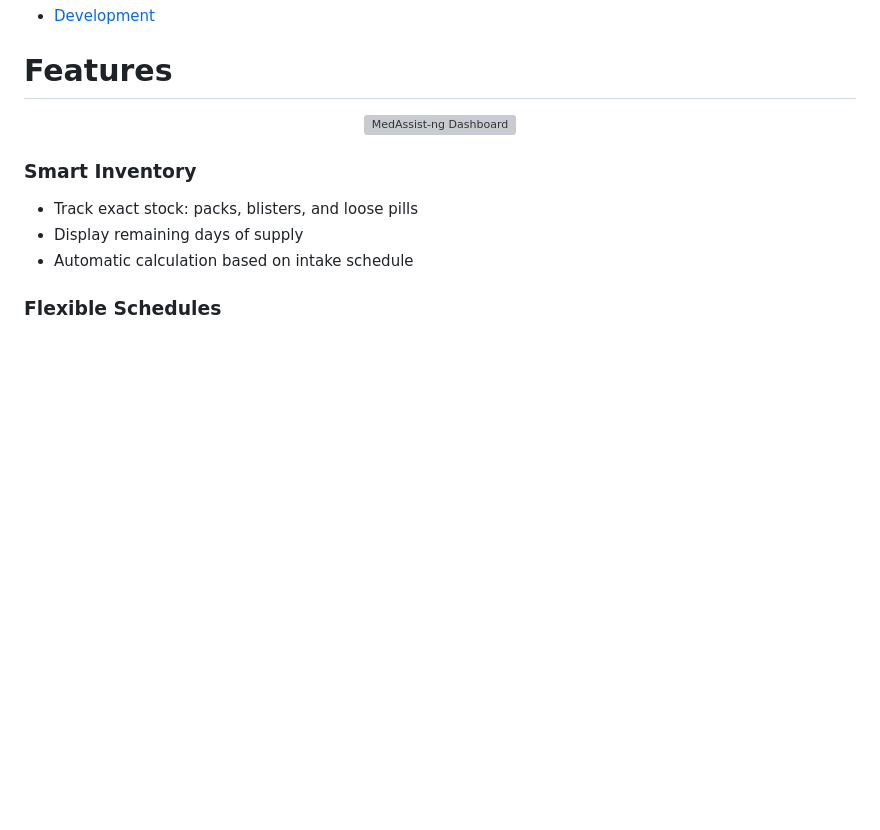
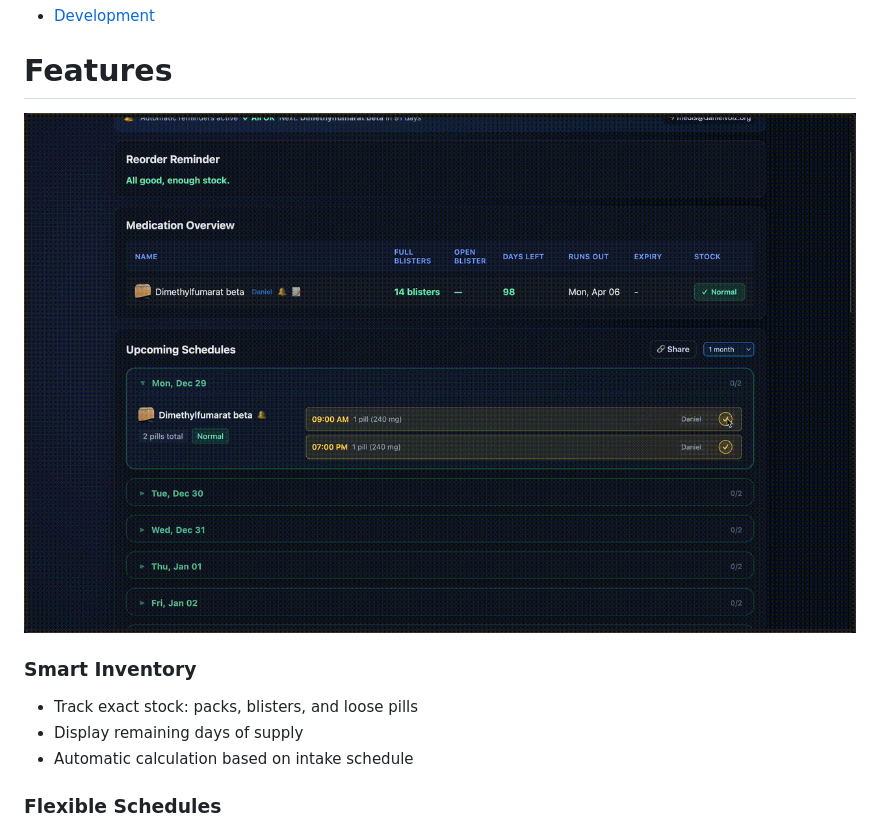
Before and after one commit to DanielVolz/medassist-ng, a Markdown page: README.md, the part around the change. Rendered like a GitHub page; pictures changed too: docs/gifs/MedAssist-demo.gif (added); blank space fills up the shorter version; grey boxes are pictures that could not be loaded.

```diff
--- a/README.md
+++ b/README.md
@@ -35,7 +35,7 @@
 # Features
 
 <p align="center">
-  <img src="docs/screenshots/dashboard.png" alt="MedAssist-ng Dashboard" width="100%" />
+  <img src="docs/gifs/MedAssist-demo.gif" alt="MedAssist-ng Dashboard" width="100%" />
 </p>
 
 ### Smart Inventory
```
